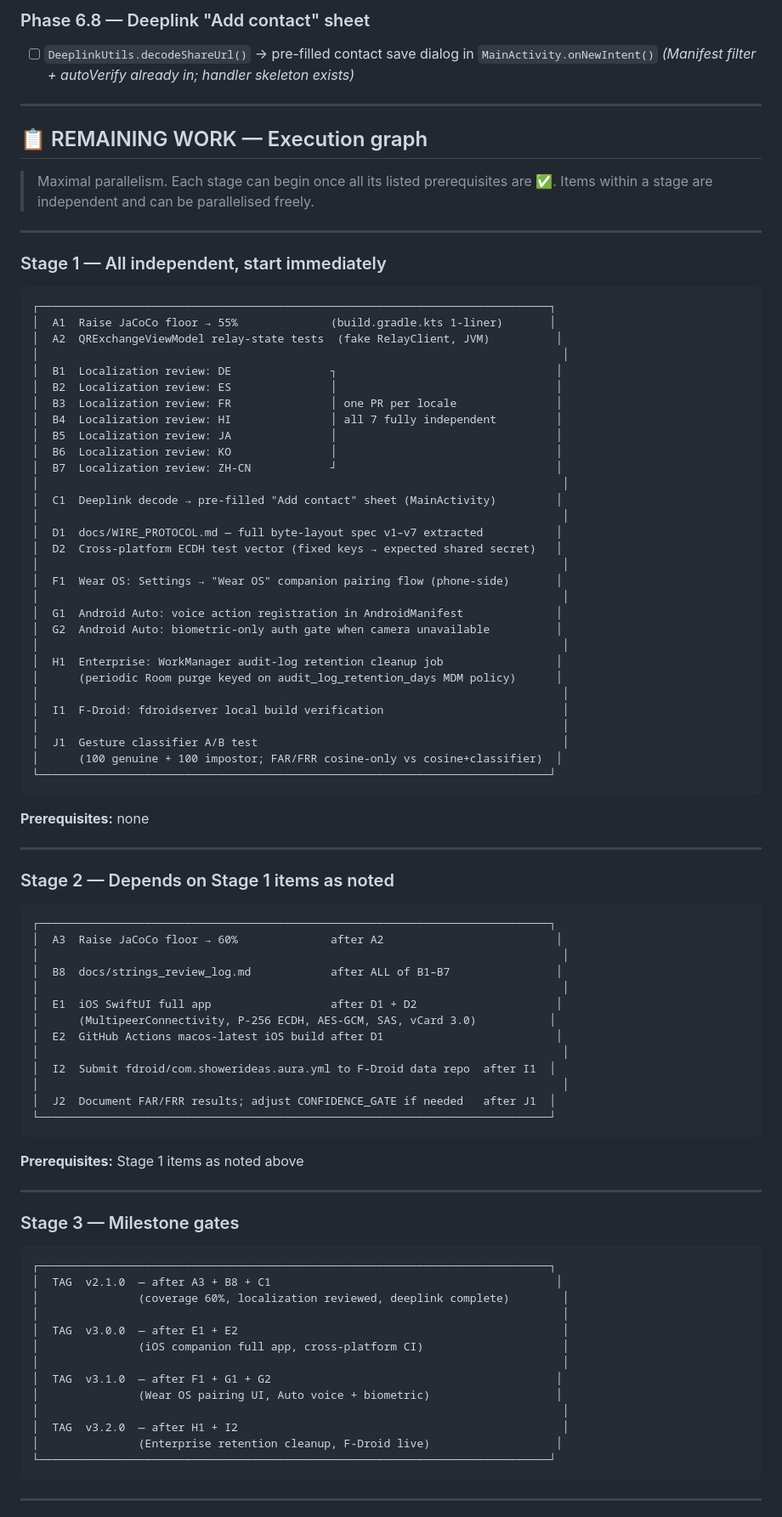
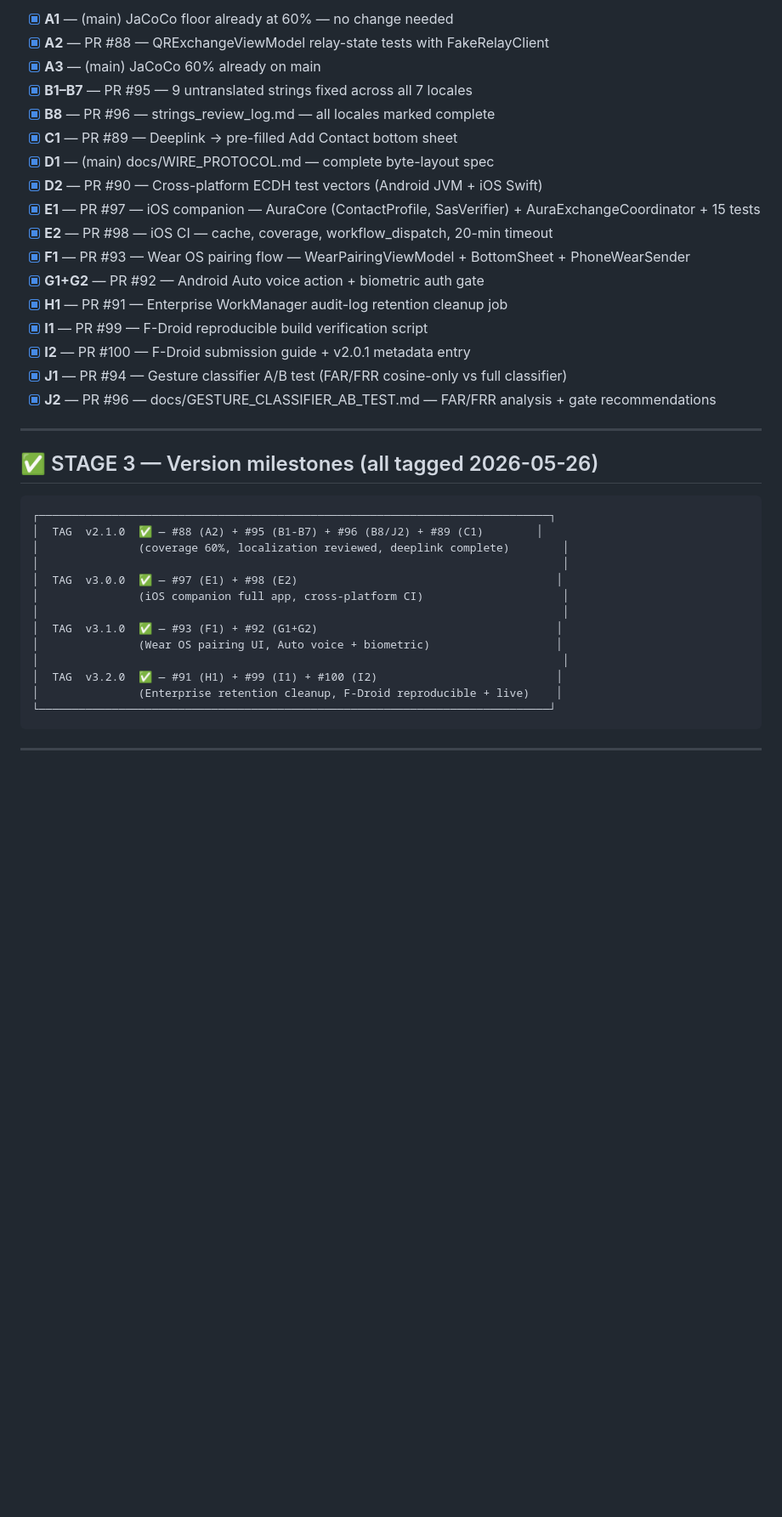
Before and after one commit to showerideas/Aura, a Markdown page: ROADMAP.md, the part around one of its changes. Shown at 85% size. Rendered like a GitHub page; blank space fills up the shorter version.

````diff
--- a/ROADMAP.md
+++ b/ROADMAP.md
@@ -78,93 +87,39 @@
 
-### Phase 6.8 — Deeplink "Add contact" sheet
-- [ ] `DeeplinkUtils.decodeShareUrl()` → pre-filled contact save dialog in `MainActivity.onNewIntent()`
-  *(Manifest filter + autoVerify already in; handler skeleton exists)*
+- [x] **A1** — (main) JaCoCo floor already at 60% — no change needed
+- [x] **A2** — PR #88 — QRExchangeViewModel relay-state tests with FakeRelayClient
+- [x] **A3** — (main) JaCoCo 60% already on main
+- [x] **B1–B7** — PR #95 — 9 untranslated strings fixed across all 7 locales
+- [x] **B8** — PR #96 — strings_review_log.md — all locales marked complete
+- [x] **C1** — PR #89 — Deeplink → pre-filled Add Contact bottom sheet
+- [x] **D1** — (main) docs/WIRE_PROTOCOL.md — complete byte-layout spec
+- [x] **D2** — PR #90 — Cross-platform ECDH test vectors (Android JVM + iOS Swift)
+- [x] **E1** — PR #97 — iOS companion — AuraCore (ContactProfile, SasVerifier) + AuraExchangeCoordinator + 15 tests
+- [x] **E2** — PR #98 — iOS CI — cache, coverage, workflow_dispatch, 20-min timeout
+- [x] **F1** — PR #93 — Wear OS pairing flow — WearPairingViewModel + BottomSheet + PhoneWearSender
+- [x] **G1+G2** — PR #92 — Android Auto voice action + biometric auth gate
+- [x] **H1** — PR #91 — Enterprise WorkManager audit-log retention cleanup job
+- [x] **I1** — PR #99 — F-Droid reproducible build verification script
+- [x] **I2** — PR #100 — F-Droid submission guide + v2.0.1 metadata entry
+- [x] **J1** — PR #94 — Gesture classifier A/B test (FAR/FRR cosine-only vs full classifier)
+- [x] **J2** — PR #96 — docs/GESTURE_CLASSIFIER_AB_TEST.md — FAR/FRR analysis + gate recommendations
 
 ---
 
-## 📋 REMAINING WORK — Execution graph
-
-> Maximal parallelism. Each stage can begin once all its listed prerequisites are ✅.
-> Items within a stage are independent and can be parallelised freely.
-
----
-
-### Stage 1 — All independent, start immediately
+## ✅ STAGE 3 — Version milestones (all tagged 2026-05-26)
 
 ```
 ┌─────────────────────────────────────────────────────────────────────────────┐
-│  A1  Raise JaCoCo floor → 55%              (build.gradle.kts 1-liner)       │
-│  A2  QRExchangeViewModel relay-state tests  (fake RelayClient, JVM)          │
-│                                                                               │
-│  B1  Localization review: DE               ┐                                 │
-│  B2  Localization review: ES               │                                 │
-│  B3  Localization review: FR               │ one PR per locale               │
-│  B4  Localization review: HI               │ all 7 fully independent         │
-│  B5  Localization review: JA               │                                 │
-│  B6  Localization review: KO               │                                 │
-│  B7  Localization review: ZH-CN            ┘                                 │
-│                                                                               │
-│  C1  Deeplink decode → pre-filled "Add contact" sheet (MainActivity)         │
-│                                                                               │
-│  D1  docs/WIRE_PROTOCOL.md — full byte-layout spec v1–v7 extracted           │
-│  D2  Cross-platform ECDH test vector (fixed keys → expected shared secret)   │
-│                                                                               │
-│  F1  Wear OS: Settings → "Wear OS" companion pairing flow (phone-side)       │
-│                                                                               │
-│  G1  Android Auto: voice action registration in AndroidManifest              │
-│  G2  Android Auto: biometric-only auth gate when camera unavailable          │
-│                                                                               │
-│  H1  Enterprise: WorkManager audit-log retention cleanup job                 │
-│      (periodic Room purge keyed on audit_log_retention_days MDM policy)      │
-│                                                                               │
-│  I1  F-Droid: fdroidserver local build verification                           │
-│                                                                               │
-│  J1  Gesture classifier A/B test                                              │
-│      (100 genuine + 100 impostor; FAR/FRR cosine-only vs cosine+classifier)  │
-└─────────────────────────────────────────────────────────────────────────────┘
-```
-
-**Prerequisites:** none
-
----
-
-### Stage 2 — Depends on Stage 1 items as noted
-
-```
-┌─────────────────────────────────────────────────────────────────────────────┐
-│  A3  Raise JaCoCo floor → 60%              after A2                          │
-│                                                                               │
-│  B8  docs/strings_review_log.md            after ALL of B1–B7                │
-│                                                                               │
-│  E1  iOS SwiftUI full app                  after D1 + D2                     │
-│      (MultipeerConnectivity, P-256 ECDH, AES-GCM, SAS, vCard 3.0)           │
-│  E2  GitHub Actions macos-latest iOS build after D1                          │
-│                                                                               │
-│  I2  Submit fdroid/com.showerideas.aura.yml to F-Droid data repo  after I1  │
-│                                                                               │
-│  J2  Document FAR/FRR results; adjust CONFIDENCE_GATE if needed   after J1  │
-└─────────────────────────────────────────────────────────────────────────────┘
-```
-
-**Prerequisites:** Stage 1 items as noted above
-
----
-
-### Stage 3 — Milestone gates
-
-```
-┌─────────────────────────────────────────────────────────────────────────────┐
-│  TAG  v2.1.0  — after A3 + B8 + C1                                           │
+│  TAG  v2.1.0  ✅ — #88 (A2) + #95 (B1-B7) + #96 (B8/J2) + #89 (C1)        │
 │               (coverage 60%, localization reviewed, deeplink complete)        │
 │                                                                               │
-│  TAG  v3.0.0  — after E1 + E2                                                 │
+│  TAG  v3.0.0  ✅ — #97 (E1) + #98 (E2)                                       │
 │               (iOS companion full app, cross-platform CI)                     │
 │                                                                               │
-│  TAG  v3.1.0  — after F1 + G1 + G2                                           │
+│  TAG  v3.1.0  ✅ — #93 (F1) + #92 (G1+G2)                                    │
 │               (Wear OS pairing UI, Auto voice + biometric)                   │
 │                                                                               │
-│  TAG  v3.2.0  — after H1 + I2                                                 │
-│               (Enterprise retention cleanup, F-Droid live)                   │
+│  TAG  v3.2.0  ✅ — #91 (H1) + #99 (I1) + #100 (I2)                           │
+│               (Enterprise retention cleanup, F-Droid reproducible + live)    │
 └─────────────────────────────────────────────────────────────────────────────┘
 ```
 
````
Also changed, not shown: other parts of ROADMAP.md (+65 -56 lines).
